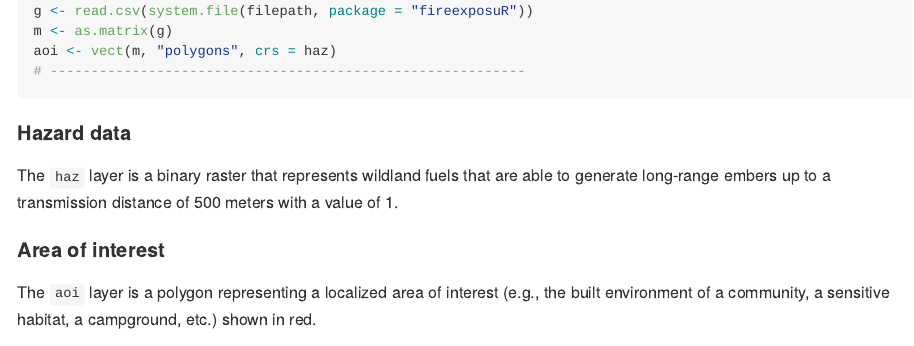
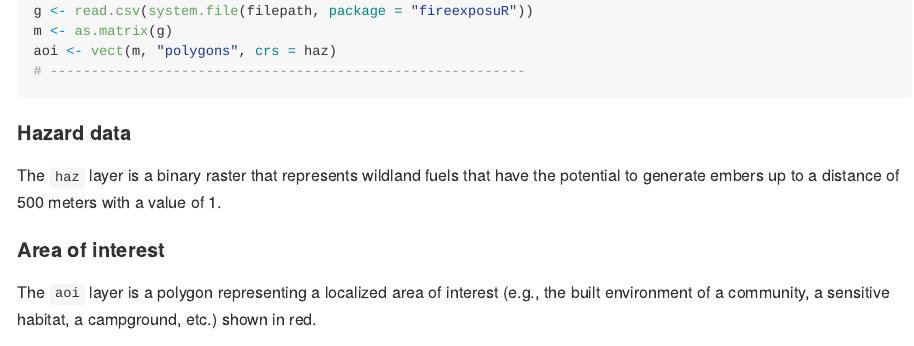
Before and after one commit to ropensci/fireexposuR, an R Markdown document (README.Rmd): the page in a window 1100 px wide, from 1150 px down. The pictures show the output file README.md that the author committed with the source, drawn offline in the style of GitHub; badge pictures from the web are left out.

Commit message:
README edits

```diff
--- a/README.Rmd
+++ b/README.Rmd
@@ -86,8 +86,8 @@ aoi <- vect(m, "polygons", crs = haz)
 #### Hazard data
 
 The `haz` layer is a binary raster that represents wildland fuels that
-are able to generate long-range embers up to a transmission distance of
-500 meters with a value of 1.
+have the potential to generate embers up to a distance of 500 meters
+with a value of 1.
 
 #### Area of interest
 
```
Also changed, not shown: README.md, 3 other files.
